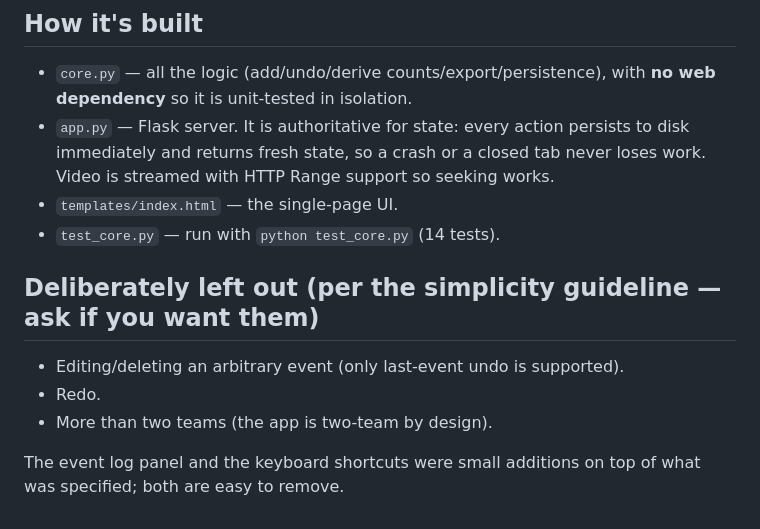
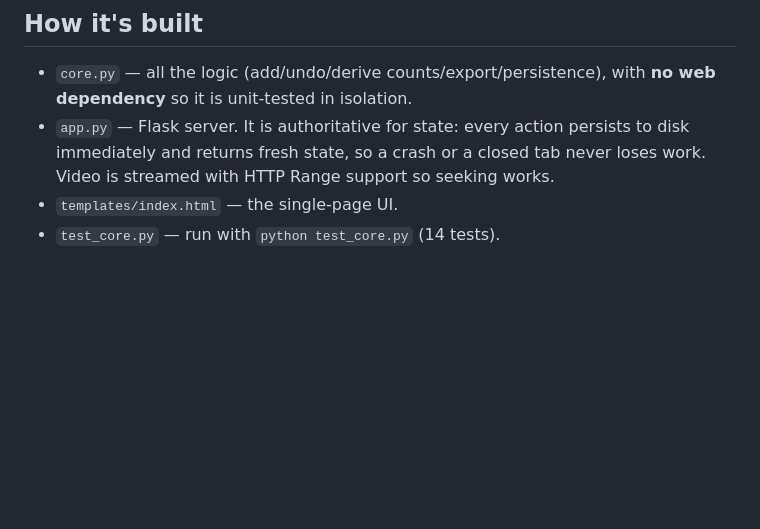
Before and after one commit to Hsun16/soccer_labeller, a Markdown page: README.md, the part around the change. GitHub-like rendering; blank space fills up the shorter version.

```diff
--- a/README.md
+++ b/README.md
@@ -62,12 +62,3 @@ saved automatically, so you can quit and resume.
   so seeking works.
 - `templates/index.html` — the single-page UI.
 - `test_core.py` — run with `python test_core.py` (14 tests).
-
-## Deliberately left out (per the simplicity guideline — ask if you want them)
-
-- Editing/deleting an arbitrary event (only last-event undo is supported).
-- Redo.
-- More than two teams (the app is two-team by design).
-
-The event log panel and the keyboard shortcuts were small additions on top of
-what was specified; both are easy to remove.
```
